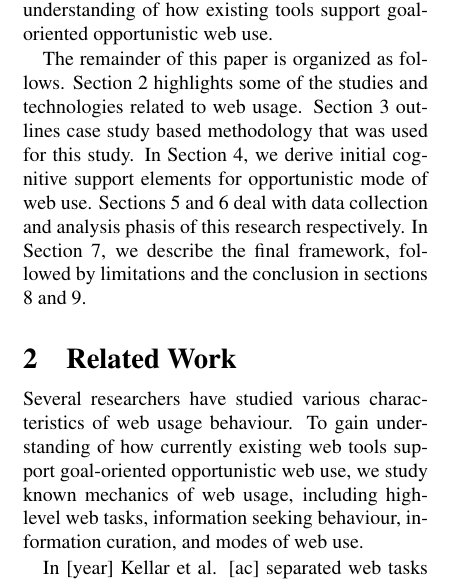
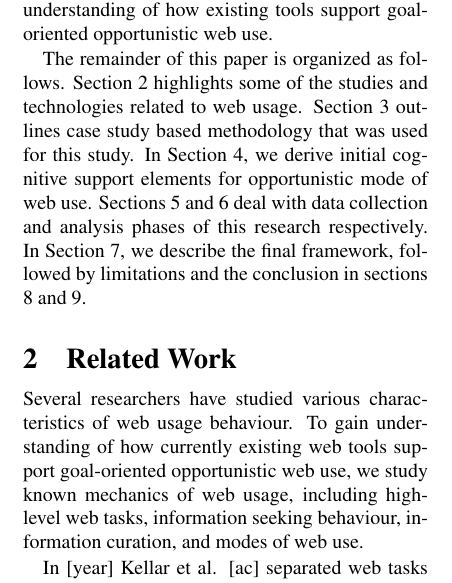
Before and after one commit to elenavoy/cascon2014, a LaTeX document (main.tex): part of one column of page 2 of 10, cut so that both start at the same text. Compiled offline with pdfLaTeX.

Commit message:
some changes

```diff
--- a/main.tex
+++ b/main.tex
@@ -41,7 +41,7 @@ To satisfy their information needs for diverse personal endeavors, people turn t
 
 To enhance goal-related web-usage experiences and support users’ high-level endeavors, we extend existing research by (1) deriving web application design elements for goal-oriented opportunistic web use, (2) validating those design elements by studying and describing currently existing web applications, and (3) providing guidelines to address elements of the framework when designing new applications. Specifically, our research goal is to gain understanding of how existing tools support goal-oriented opportunistic web use.
 
-The remainder of this paper is organized as follows. Section 2 highlights some of the studies and technologies related to web usage. Section 3 outlines case study based methodology that was used for this study. In Section 4, we derive initial cognitive support elements for opportunistic mode of web use.  Sections 5 and 6 deal with data collection and analysis phasis of this research respectively. In Section 7, we describe the final framework, followed by limitations and the conclusion in sections 8 and 9.
+The remainder of this paper is organized as follows. Section 2 highlights some of the studies and technologies related to web usage. Section 3 outlines case study based methodology that was used for this study. In Section 4, we derive initial cognitive support elements for opportunistic mode of web use.  Sections 5 and 6 deal with data collection and analysis phases of this research respectively. In Section 7, we describe the final framework, followed by limitations and the conclusion in sections 8 and 9.
 
 } % end section
 
```
